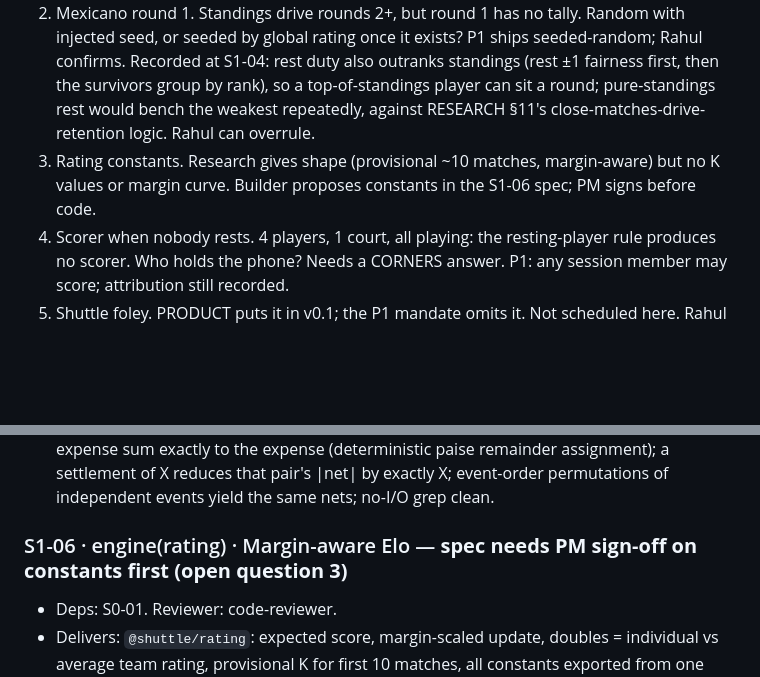
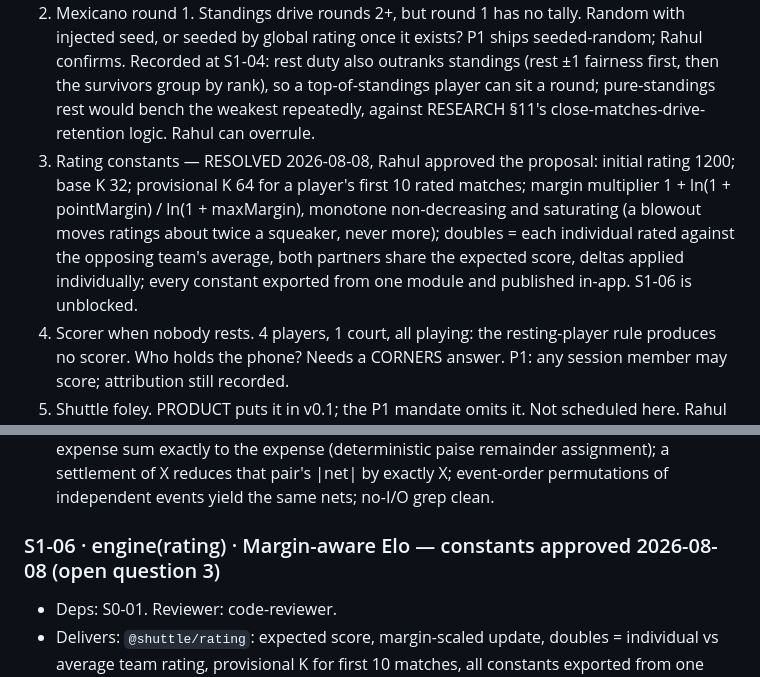
Before and after one commit to rahul22111970/shuttle, a Markdown page: BACKLOG.md, 2 parts joined by grey strips. GitHub-like rendering; blank space fills up the shorter version.

Commit message:
docs(backlog): rating constants approved, S1-06 unblocked
Why: Rahul signed off the S1-06 proposal on 2026-08-08: 1200 initial, K 32,
provisional K 64 for the first 10 rated matches, a saturating log margin
multiplier, doubles rated individually against the opposing team average,
constants in one module and published in-app. Open question 3 closes; the
rating vertical (S1-25..S1-27) loses its only upstream block.

Review: docs only; the decision is the owner's, recorded verbatim where
the builder will read it.

Co-Authored-By: Claude Fable 5 <noreply@anthropic.com>

```diff
--- a/BACKLOG.md
+++ b/BACKLOG.md
@@ -24,7 +24,13 @@ Written by the PM role per BUILD_CHARTER.md, 2026-08-06. One slice = one commit
 
 1. Ledger default rules. CORNERS money questions are unanswered: mid-session leaver's share, absentees who booked, the shuttle-wrecker argument. P1 ships equal split per expense participant, editable participants per expense. Real rules wait on Rahul's CORNERS answers.
 2. Mexicano round 1. Standings drive rounds 2+, but round 1 has no tally. Random with injected seed, or seeded by global rating once it exists? P1 ships seeded-random; Rahul confirms. Recorded at S1-04: rest duty also outranks standings (rest ±1 fairness first, then the survivors group by rank), so a top-of-standings player can sit a round; pure-standings rest would bench the weakest repeatedly, against RESEARCH §11's close-matches-drive-retention logic. Rahul can overrule.
-3. Rating constants. Research gives shape (provisional ~10 matches, margin-aware) but no K values or margin curve. Builder proposes constants in the S1-06 spec; PM signs before code.
+3. Rating constants — RESOLVED 2026-08-08, Rahul approved the proposal: initial rating
+   1200; base K 32; provisional K 64 for a player's first 10 rated matches; margin
+   multiplier 1 + ln(1 + pointMargin) / ln(1 + maxMargin), monotone non-decreasing and
+   saturating (a blowout moves ratings about twice a squeaker, never more); doubles =
+   each individual rated against the opposing team's average, both partners share the
+   expected score, deltas applied individually; every constant exported from one module
+   and published in-app. S1-06 is unblocked.
 4. Scorer when nobody rests. 4 players, 1 court, all playing: the resting-player rule produces no scorer. Who holds the phone? Needs a CORNERS answer. P1: any session member may score; attribution still recorded.
 5. Shuttle foley. PRODUCT puts it in v0.1; the P1 mandate omits it. Not scheduled here. Rahul decides if it forces its way into P1 or waits for P2.
 6. Phone uniqueness. Schema makes phone unique-nullable. If two family members share a number this breaks. Accept until it bites?
@@ -157,7 +163,7 @@ Gate: 3 real groups, 4 weeks, retention measured. Engines first, each vertical l
 - Delivers: `@shuttle/split`: fold expense/settlement events into pairwise nets and per-head amounts, amounts in paise.
 - Accept: property tests: sum of all pairwise nets is 0 (conservation); per-head shares of an expense sum exactly to the expense (deterministic paise remainder assignment); a settlement of X reduces that pair's |net| by exactly X; event-order permutations of independent events yield the same nets; no-I/O grep clean.
 
-### S1-06 · engine(rating) · Margin-aware Elo — **spec needs PM sign-off on constants first (open question 3)**
+### S1-06 · engine(rating) · Margin-aware Elo — constants approved 2026-08-08 (open question 3)
 - Deps: S0-01. Reviewer: code-reviewer.
 - Delivers: `@shuttle/rating`: expected score, margin-scaled update, doubles = individual vs average team rating, provisional K for first 10 matches, all constants exported from one module.
 - Accept: property tests: winner's delta ≥ 0 and loser's ≤ 0; delta is monotonically non-decreasing in point margin; provisional K strictly exceeds established K; equal-rating equal-K match has symmetric deltas; deterministic; constants module is the single source (`grep` finds no numeric K outside it); no-I/O grep clean.
```
